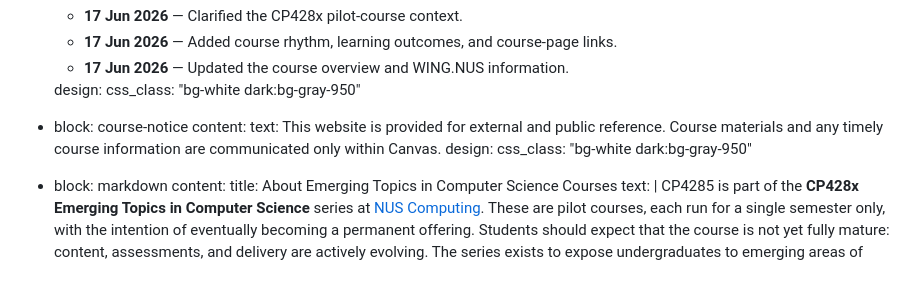
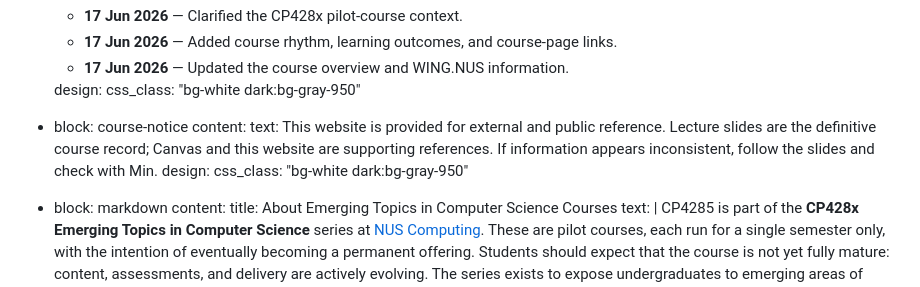
Before and after one commit to WING-NUS/cp4285-website, a Markdown page: content/_index.md, the part around the change. GitHub-like rendering.

Commit message:
Align course information with Week 1 slides

```diff
--- a/content/_index.md
+++ b/content/_index.md
@@ -43,7 +43,7 @@ sections:
       css_class: "bg-white dark:bg-gray-950"
   - block: course-notice
     content:
-      text: This website is provided for external and public reference. Course materials and any timely course information are communicated only within Canvas.
+      text: This website is provided for external and public reference. Lecture slides are the definitive course record; Canvas and this website are supporting references. If information appears inconsistent, follow the slides and check with Min.
     design:
       css_class: "bg-white dark:bg-gray-950"
   - block: markdown
```
Also changed, not shown: content/docs/assignments.md (+1 -1 lines), content/docs/schedule.md (+6 -4 lines).
